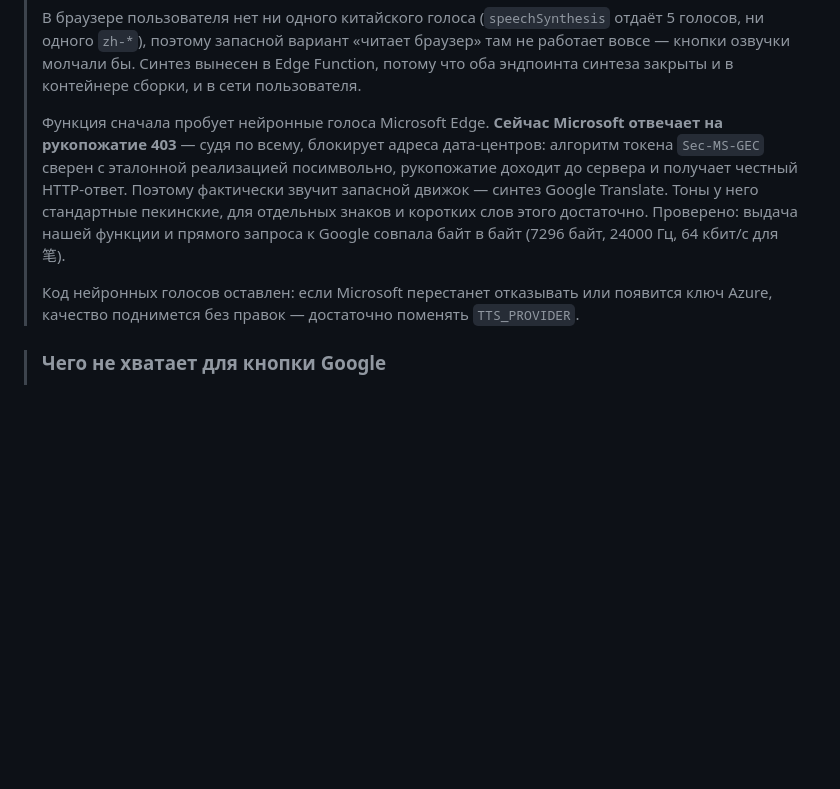
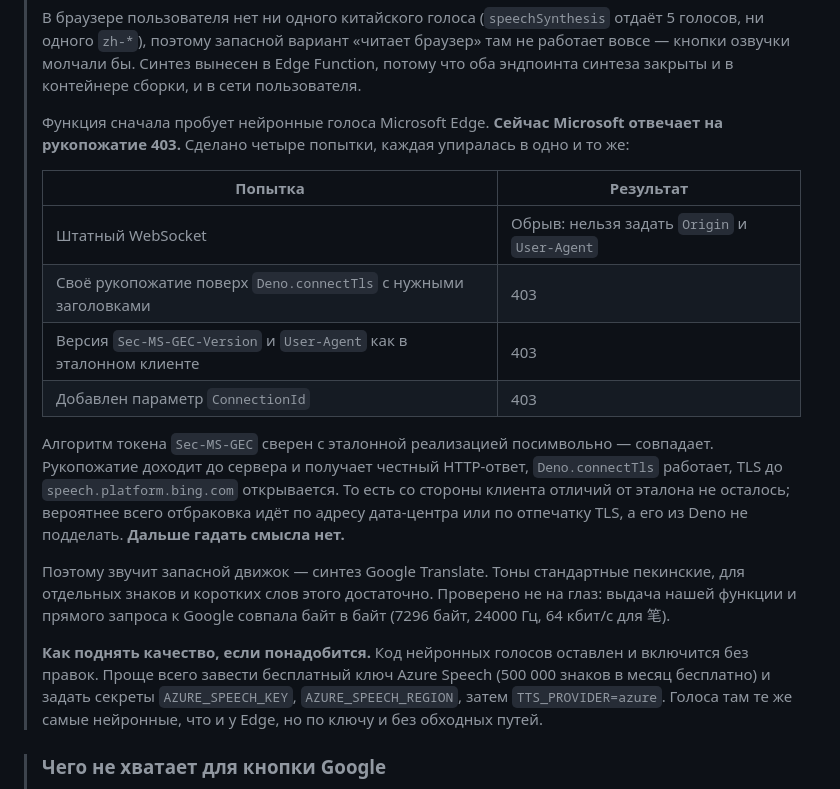
Before and after one commit to bayanbainyrasil-dotcom/chinese-characters-hsk-levels, a Markdown page: docs/supabase-setup.md, the part around the change. GitHub-like rendering; blank space fills up the shorter version.

Commit message:
Записать итог по нейронным голосам: четыре попытки, все в 403
Чтобы это не пытались чинить заново. Со стороны клиента отличий от эталонной
реализации не осталось: алгоритм токена сверен посимвольно, рукопожатие
доходит и получает честный HTTP-ответ, ConnectionId добавлен, версия и
User-Agent совпадают. Отбраковка идёт по чему-то, что из Deno не подделать —
адрес дата-центра или отпечаток TLS.

Записан и рабочий путь к нейронным голосам, если качество понадобится:
бесплатный ключ Azure Speech и TTS_PROVIDER=azure, код это уже умеет.

```diff
--- a/docs/supabase-setup.md
+++ b/docs/supabase-setup.md
@@ -38,17 +38,33 @@
 > сборки, и в сети пользователя.
 >
 > Функция сначала пробует нейронные голоса Microsoft Edge. **Сейчас Microsoft
-> отвечает на рукопожатие 403** — судя по всему, блокирует адреса дата-центров:
-> алгоритм токена `Sec-MS-GEC` сверен с эталонной реализацией посимвольно,
-> рукопожатие доходит до сервера и получает честный HTTP-ответ. Поэтому
-> фактически звучит запасной движок — синтез Google Translate. Тоны у него
-> стандартные пекинские, для отдельных знаков и коротких слов этого достаточно.
-> Проверено: выдача нашей функции и прямого запроса к Google совпала байт в
+> отвечает на рукопожатие 403.** Сделано четыре попытки, каждая упиралась в
+> одно и то же:
+>
+> | Попытка | Результат |
+> |---|---|
+> | Штатный WebSocket | Обрыв: нельзя задать `Origin` и `User-Agent` |
+> | Своё рукопожатие поверх `Deno.connectTls` с нужными заголовками | 403 |
+> | Версия `Sec-MS-GEC-Version` и `User-Agent` как в эталонном клиенте | 403 |
+> | Добавлен параметр `ConnectionId` | 403 |
+>
+> Алгоритм токена `Sec-MS-GEC` сверен с эталонной реализацией посимвольно —
+> совпадает. Рукопожатие доходит до сервера и получает честный HTTP-ответ,
+> `Deno.connectTls` работает, TLS до `speech.platform.bing.com` открывается.
+> То есть со стороны клиента отличий от эталона не осталось; вероятнее всего
+> отбраковка идёт по адресу дата-центра или по отпечатку TLS, а его из Deno
+> не подделать. **Дальше гадать смысла нет.**
+>
+> Поэтому звучит запасной движок — синтез Google Translate. Тоны стандартные
+> пекинские, для отдельных знаков и коротких слов этого достаточно. Проверено
+> не на глаз: выдача нашей функции и прямого запроса к Google совпала байт в
 > байт (7296 байт, 24000 Гц, 64 кбит/с для 笔).
 >
-> Код нейронных голосов оставлен: если Microsoft перестанет отказывать или
-> появится ключ Azure, качество поднимется без правок — достаточно поменять
-> `TTS_PROVIDER`.
+> **Как поднять качество, если понадобится.** Код нейронных голосов оставлен и
+> включится без правок. Проще всего завести бесплатный ключ Azure Speech
+> (500 000 знаков в месяц бесплатно) и задать секреты `AZURE_SPEECH_KEY`,
+> `AZURE_SPEECH_REGION`, затем `TTS_PROVIDER=azure`. Голоса там те же самые
+> нейронные, что и у Edge, но по ключу и без обходных путей.
 
 > ### Чего не хватает для кнопки Google
 >
```
